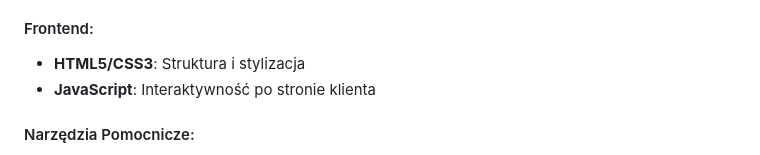
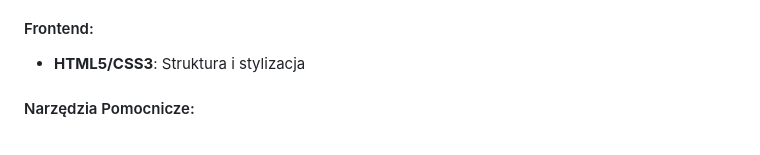
Before and after one commit to JaroslawSawczenko/Lumen, a Markdown page: README.md, the part around the change. GitHub-like rendering.

Commit message:
Remove JavaScript mention from README
Removed mention of JavaScript from frontend section.

```diff
--- a/README.md
+++ b/README.md
@@ -50,7 +50,6 @@
 
 #### Frontend:
 - **HTML5/CSS3**: Struktura i stylizacja
-- **JavaScript**: Interaktywność po stronie klienta
 
 #### Narzędzia Pomocnicze:
 - **Pillow**: Przetwarzanie obrazów (avatary)
```
